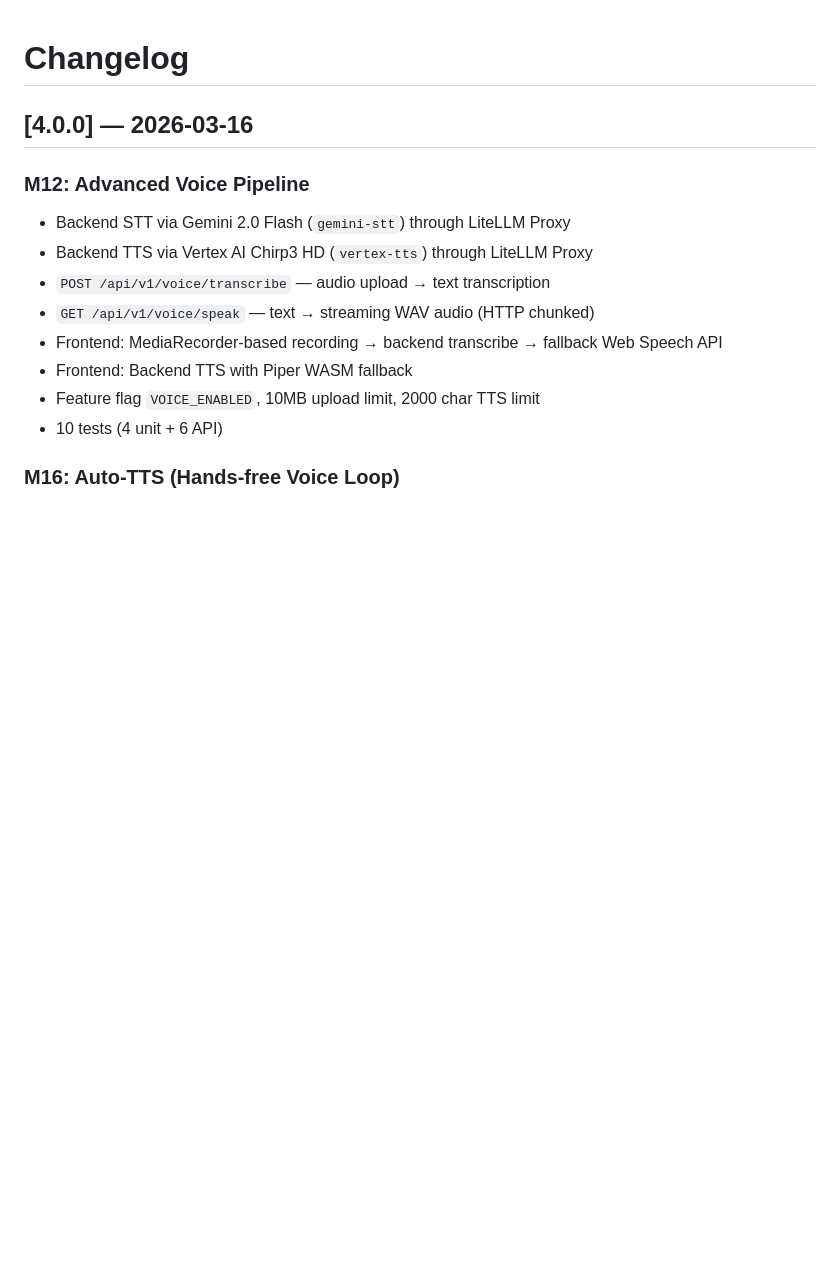
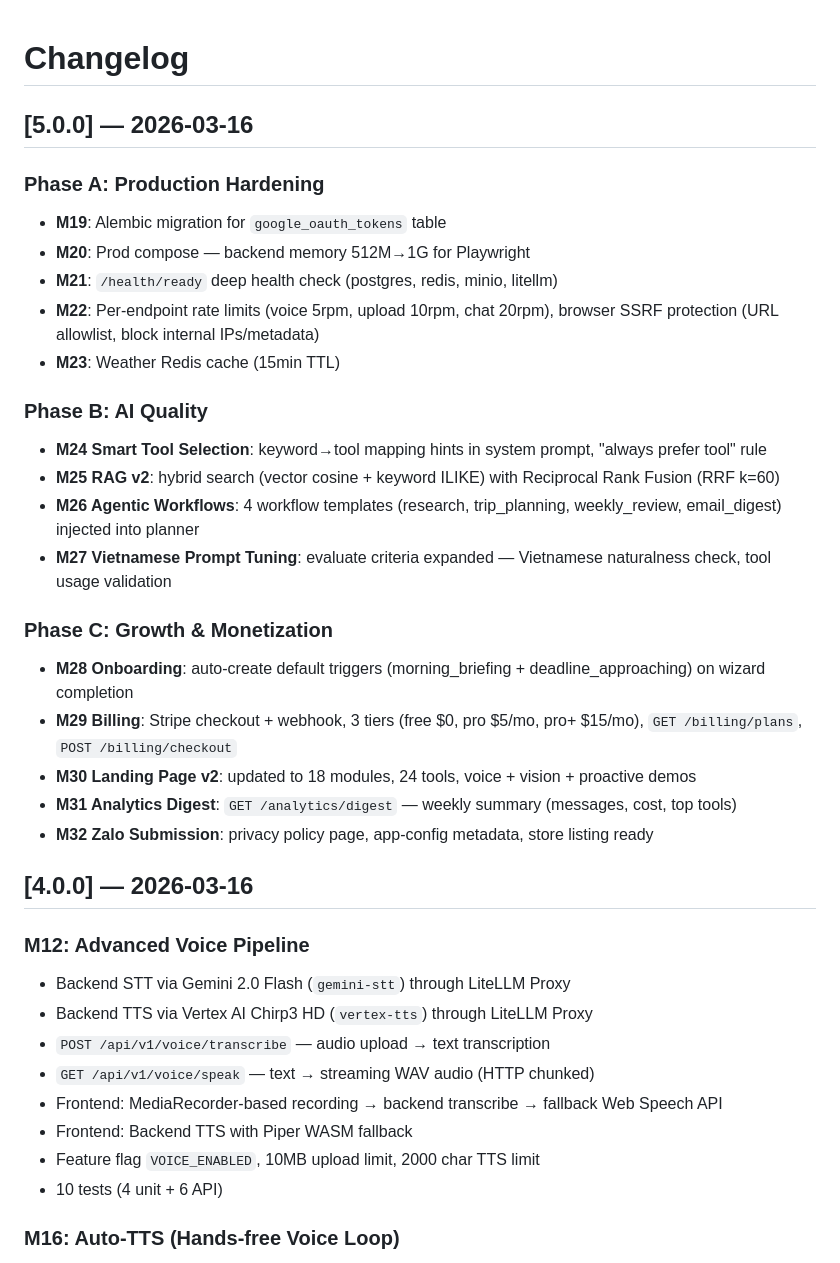
Before and after one commit to kienbui1995/my-jarvis, a Markdown page: CHANGELOG.md, the part around the change. GitHub-like rendering; blank space fills up the shorter version.

Commit message:
docs: update CHANGELOG for V5.0.0 — Production & Growth Layer
14 modules across 3 phases: production hardening (migrations,
observability, security, performance), AI quality (hybrid RAG,
workflow templates, tool selection, Vietnamese prompts), growth
(Stripe billing, analytics digest, landing page v2, Zalo submission).

32 total modules shipped (V3: 11, V4: 7, V5: 14).

Co-Authored-By: Claude Opus 4.6 (1M context) <noreply@anthropic.com>

```diff
--- a/CHANGELOG.md
+++ b/CHANGELOG.md
@@ -1,4 +1,26 @@
 # Changelog
+
+## [5.0.0] — 2026-03-16
+
+### Phase A: Production Hardening
+- **M19**: Alembic migration for `google_oauth_tokens` table
+- **M20**: Prod compose — backend memory 512M→1G for Playwright
+- **M21**: `/health/ready` deep health check (postgres, redis, minio, litellm)
+- **M22**: Per-endpoint rate limits (voice 5rpm, upload 10rpm, chat 20rpm), browser SSRF protection (URL allowlist, block internal IPs/metadata)
+- **M23**: Weather Redis cache (15min TTL)
+
+### Phase B: AI Quality
+- **M24 Smart Tool Selection**: keyword→tool mapping hints in system prompt, "always prefer tool" rule
+- **M25 RAG v2**: hybrid search (vector cosine + keyword ILIKE) with Reciprocal Rank Fusion (RRF k=60)
+- **M26 Agentic Workflows**: 4 workflow templates (research, trip_planning, weekly_review, email_digest) injected into planner
+- **M27 Vietnamese Prompt Tuning**: evaluate criteria expanded — Vietnamese naturalness check, tool usage validation
+
+### Phase C: Growth & Monetization
+- **M28 Onboarding**: auto-create default triggers (morning_briefing + deadline_approaching) on wizard completion
+- **M29 Billing**: Stripe checkout + webhook, 3 tiers (free $0, pro $5/mo, pro+ $15/mo), `GET /billing/plans`, `POST /billing/checkout`
+- **M30 Landing Page v2**: updated to 18 modules, 24 tools, voice + vision + proactive demos
+- **M31 Analytics Digest**: `GET /analytics/digest` — weekly summary (messages, cost, top tools)
+- **M32 Zalo Submission**: privacy policy page, app-config metadata, store listing ready
 
 ## [4.0.0] — 2026-03-16
 
```
